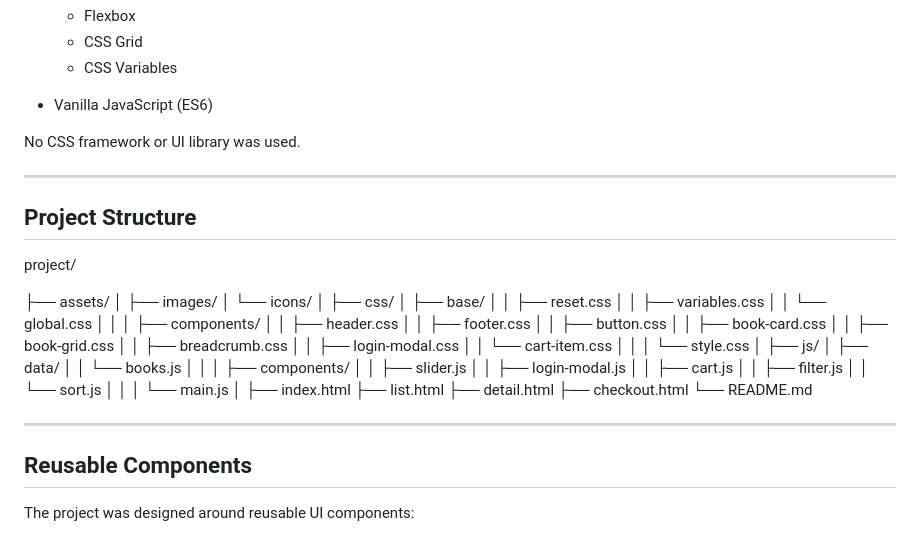
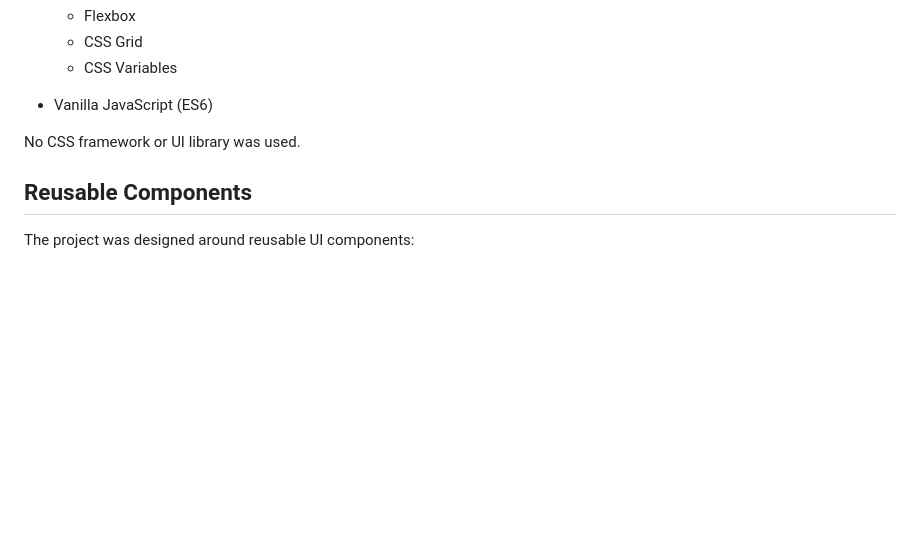
Before and after one commit to noat04/minhtoan-ezgames-frontend-intern-test, a Markdown page: README.md, the part around the change. GitHub-like rendering; blank space fills up the shorter version.

Commit message:
chore: remove project structure section from README

```diff
--- a/README.md
+++ b/README.md
@@ -64,55 +64,6 @@ The goal of this project is to demonstrate:
 * Vanilla JavaScript (ES6)
 
 No CSS framework or UI library was used.
-
----
-
-## Project Structure
-
-project/
-
-├── assets/
-│ ├── images/
-│ └── icons/
-│
-├── css/
-│ ├── base/
-│ │ ├── reset.css
-│ │ ├── variables.css
-│ │ └── global.css
-│ │
-│ ├── components/
-│ │ ├── header.css
-│ │ ├── footer.css
-│ │ ├── button.css
-│ │ ├── book-card.css
-│ │ ├── book-grid.css
-│ │ ├── breadcrumb.css
-│ │ ├── login-modal.css
-│ │ └── cart-item.css
-│ │
-│ └── style.css
-│
-├── js/
-│ ├── data/
-│ │ └── books.js
-│ │
-│ ├── components/
-│ │ ├── slider.js
-│ │ ├── login-modal.js
-│ │ ├── cart.js
-│ │ ├── filter.js
-│ │ └── sort.js
-│ │
-│ └── main.js
-│
-├── index.html
-├── list.html
-├── detail.html
-├── checkout.html
-└── README.md
-
----
 
 ## Reusable Components
 
```
